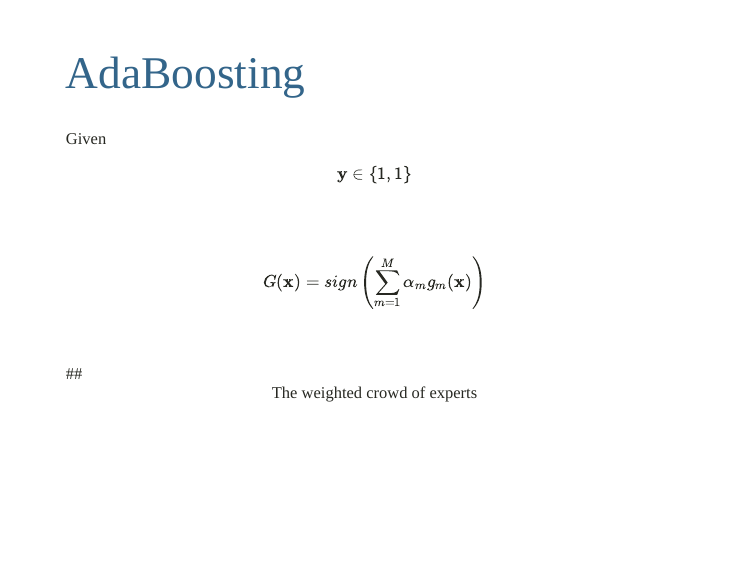
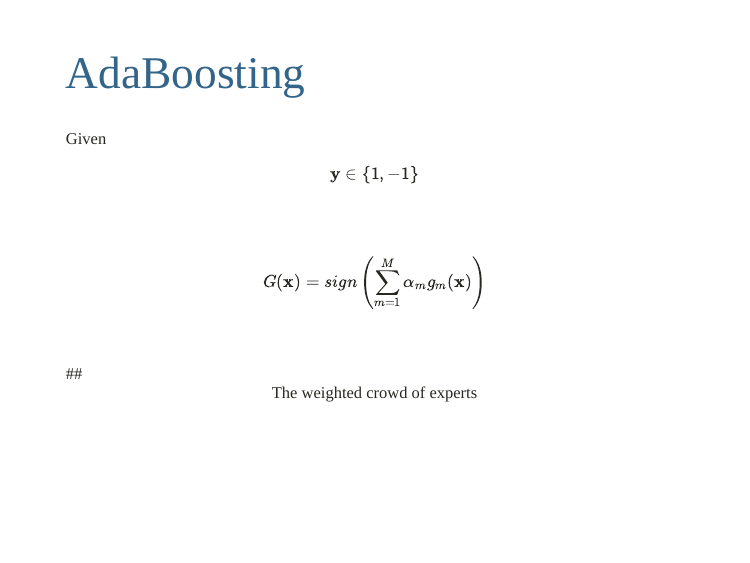
Before and after one commit to MateusMaiaDS/shinyadabosting, an R Markdown document (xaringan_presentation.Rmd): page 8 of 27. Rendered offline with R 4.5, knitr and Pandoc, with nearby package versions; the slides are laid out offline by our stand-in for remark.js, each with all of its steps uncovered, in fonts that may differ from those the slides ask for, and without slide numbers, shadows or browser add-ons; some code elsewhere in the file could not run offline.

Commit message:
Add files via upload

```diff
--- a/xaringan_presentation.Rmd
+++ b/xaringan_presentation.Rmd
@@ -78,7 +78,7 @@ class: inverse, center, middle
 
 # AdaBoosting
 
-Given $$\mathbf{y}\in\{1,1\}$$
+Given $$\mathbf{y}\in\{1,-1\}$$
 <br/>
 <br/>
 
```
Also changed, not shown: xaringan_presentation.html (added).
